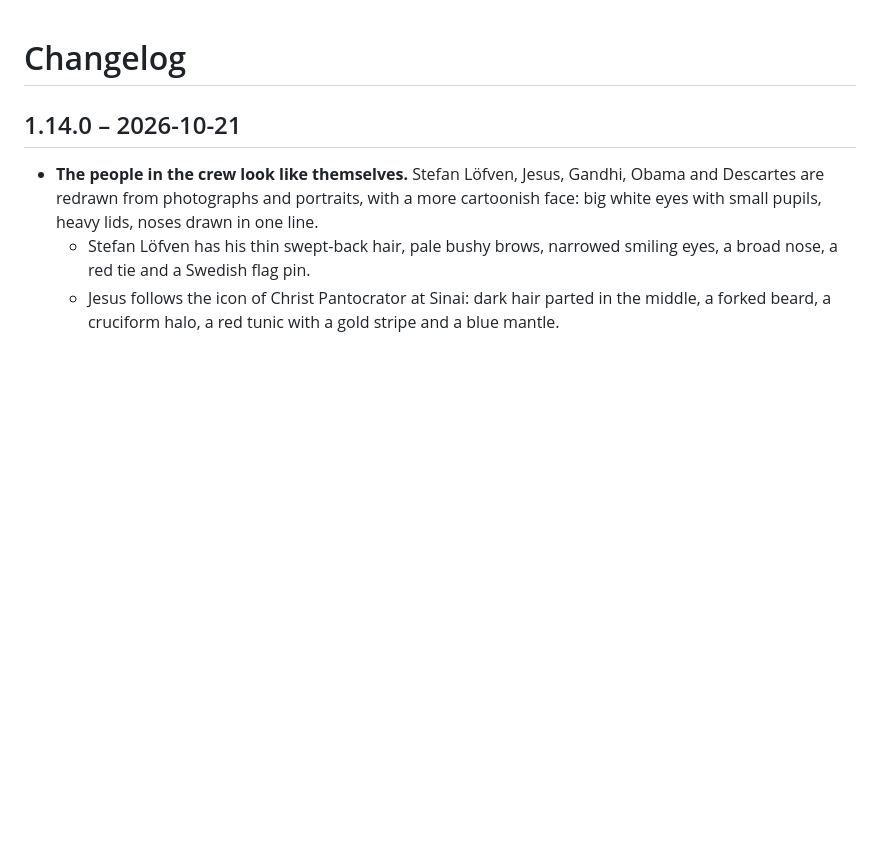
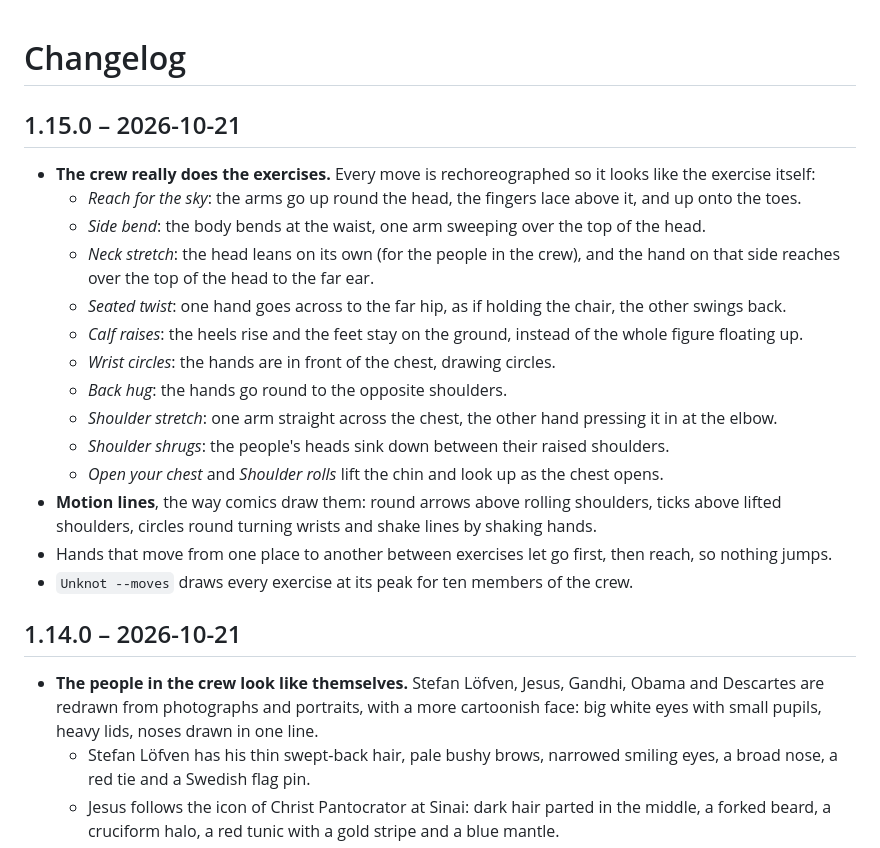
Before and after one commit to Emsurenar/mac-appar, a Markdown page: Unknot/CHANGELOG.md, the part around the change. Drawn GitHub-style; blank space fills up the shorter version.

```diff
--- a/Unknot/CHANGELOG.md
+++ b/Unknot/CHANGELOG.md
@@ -1,4 +1,23 @@
 # Changelog
+
+## 1.15.0 – 2026-10-21
+
+- **The crew really does the exercises.** Every move is rechoreographed so it looks like the exercise itself:
+  - *Reach for the sky*: the arms go up round the head, the fingers lace above it, and up onto the toes.
+  - *Side bend*: the body bends at the waist, one arm sweeping over the top of the head.
+  - *Neck stretch*: the head leans on its own (for the people in the crew), and the hand on that side reaches
+    over the top of the head to the far ear.
+  - *Seated twist*: one hand goes across to the far hip, as if holding the chair, the other swings back.
+  - *Calf raises*: the heels rise and the feet stay on the ground, instead of the whole figure floating up.
+  - *Wrist circles*: the hands are in front of the chest, drawing circles.
+  - *Back hug*: the hands go round to the opposite shoulders.
+  - *Shoulder stretch*: one arm straight across the chest, the other hand pressing it in at the elbow.
+  - *Shoulder shrugs*: the people's heads sink down between their raised shoulders.
+  - *Open your chest* and *Shoulder rolls* lift the chin and look up as the chest opens.
+- **Motion lines**, the way comics draw them: round arrows above rolling shoulders, ticks above lifted
+  shoulders, circles round turning wrists and shake lines by shaking hands.
+- Hands that move from one place to another between exercises let go first, then reach, so nothing jumps.
+- `Unknot --moves` draws every exercise at its peak for ten members of the crew.
 
 ## 1.14.0 – 2026-10-21
 
```
Also changed, not shown: Unknot/CONTRIBUTING.md (+1 -0 lines), Unknot/README.md (+5 -4 lines), Unknot/docs/break-dark.png, Unknot/docs/break-light.png, Unknot/docs/buddies.png, 8 other files.
